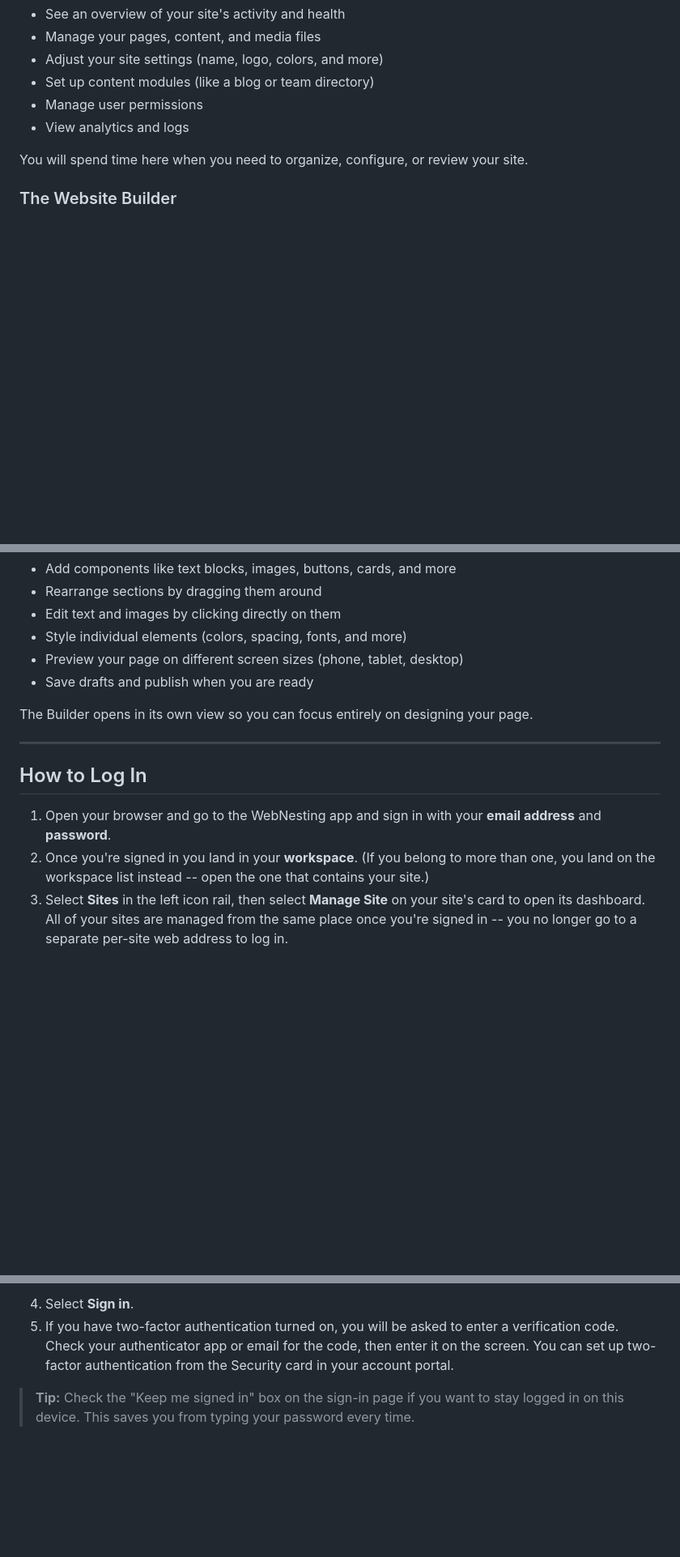
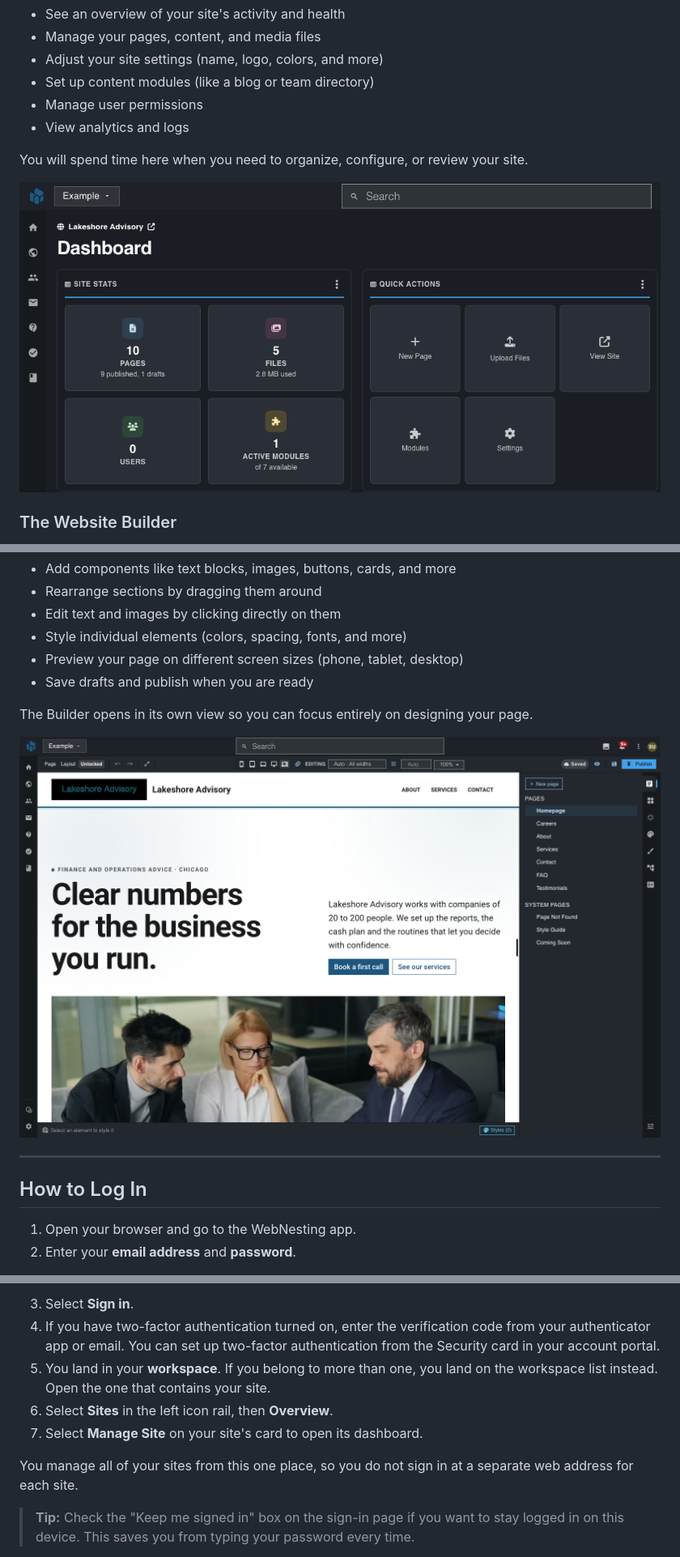
Before and after one commit to webnesting/knowledge-base, a Markdown page: getting-started/welcome.md, 3 parts joined by grey strips. Shown at 81% size. Drawn GitHub-style; pictures changed too: images/getting-started/admin-dashboard.png, images/getting-started/builder-first-open.png; blank space fills up the shorter version.

Commit message:
docs(getting-started): update the welcome guide
Put the sign-in steps in order and fix the Sites > Overview path.
Add the Make it yours step to the site creation list.
Retake the sign-in picture signed out and add two new pictures.

Co-Authored-By: Claude Opus 5.5 <noreply@anthropic.com>

```diff
--- a/getting-started/welcome.md
+++ b/getting-started/welcome.md
@@ -49,6 +49,8 @@ The Dashboard is your home base. Think of it as the control room for your websit
 
 You will spend time here when you need to organize, configure, or review your site.
 
+![A site dashboard with the Site Stats and Quick Actions widgets](../images/getting-started/admin-dashboard.png)
+
 ### The Website Builder
 
 The Website Builder is where the creative work happens. This is a visual editor that lets you design your pages by dragging and dropping components directly onto the page. You can:
@@ -62,11 +64,12 @@ The Website Builder is where the creative work happens. This is a visual editor
 
 The Builder opens in its own view so you can focus entirely on designing your page.
 
+![The Website Builder with a home page in the editing area and the Pages panel on the right](../images/getting-started/builder-first-open.png)
+
 ---
 
 ## How to Log In
 
-1. Open your browser and go to the WebNesting app and sign in with your **email address** and **password**.
-2. Once you're signed in you land in your **workspace**. (If you belong to more than one, you land on the workspace list instead -- open the one that contains your site.)
-3. Select **Sites** in the left icon rail, then select **Manage Site** on your site's card to open its dashboard. All of your sites are managed from the same place once you're signed in -- you no longer go to a separate per-site web address to log in.
+1. Open your browser and go to the WebNesting app.
+2. Enter your **email address** and **password**.
 
@@ -74,6 +77,11 @@ The Builder opens in its own view so you can focus entirely on designing your pa
 
-4. Select **Sign in**.
-5. If you have two-factor authentication turned on, you will be asked to enter a verification code. Check your authenticator app or email for the code, then enter it on the screen. You can set up two-factor authentication from the Security card in your account portal.
+3. Select **Sign in**.
+4. If you have two-factor authentication turned on, enter the verification code from your authenticator app or email. You can set up two-factor authentication from the Security card in your account portal.
+5. You land in your **workspace**. If you belong to more than one, you land on the workspace list instead. Open the one that contains your site.
+6. Select **Sites** in the left icon rail, then **Overview**.
+7. Select **Manage Site** on your site's card to open its dashboard.
+
+You manage all of your sites from this one place, so you do not sign in at a separate web address for each site.
 
 > **Tip:** Check the "Keep me signed in" box on the sign-in page if you want to stay logged in on this device. This saves you from typing your password every time.
 
```
Also changed, not shown: other parts of getting-started/welcome.md (+4 -3 lines), 1 other file.
